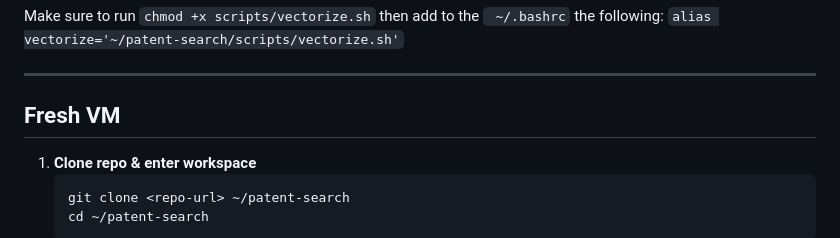
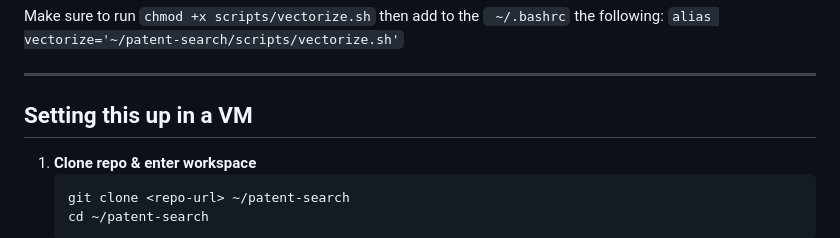
Before and after one commit to zacharymichaelmoore/patent-search, a Markdown page: readme.md, the part around the change. Drawn GitHub-style.

````diff
--- a/readme.md
+++ b/readme.md
@@ -38,7 +38,7 @@ It downloads the file, then unzips everything and then removes everything except
 
 ---
 
-## Fresh VM
+## Setting this up in a VM
 
 1. **Clone repo & enter workspace**
    ```bash
````
